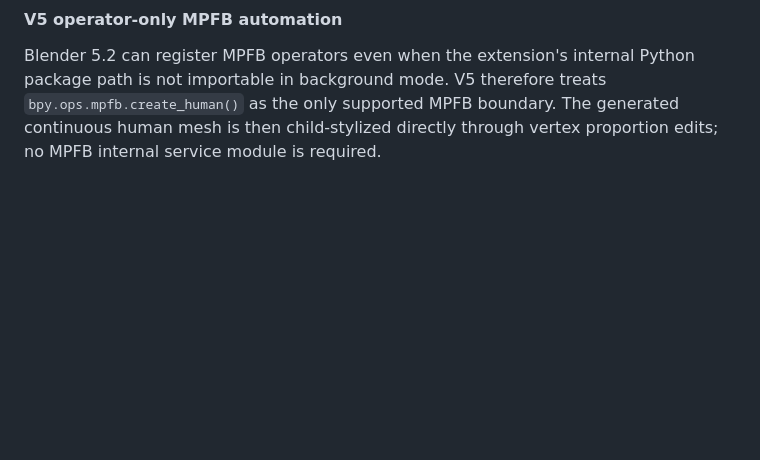
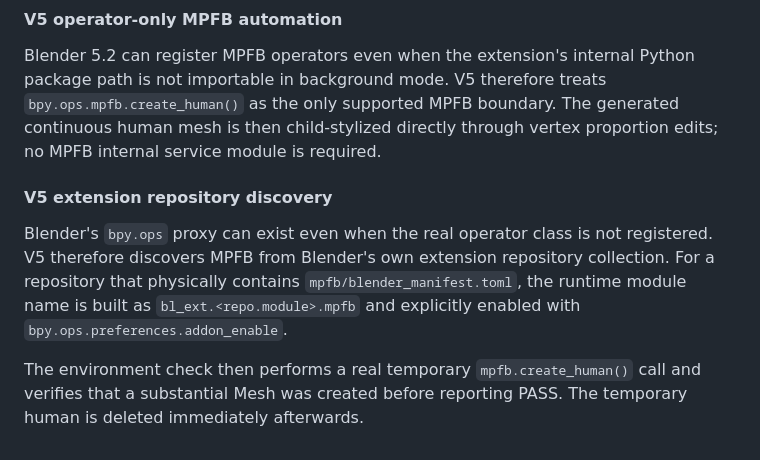
Before and after one commit to zouhuashan/video-creator-engine, a Markdown page: docs/BLENDER-ANIME.md, the part around the change. Drawn GitHub-style; blank space fills up the shorter version.

Commit message:
docs: document MPFB extension repo discovery

```diff
--- a/docs/BLENDER-ANIME.md
+++ b/docs/BLENDER-ANIME.md
@@ -300,3 +300,9 @@ V5 automation uses MPFB's scripting services instead of UI/Scene properties. Ble
 #### V5 operator-only MPFB automation
 
 Blender 5.2 can register MPFB operators even when the extension's internal Python package path is not importable in background mode. V5 therefore treats `bpy.ops.mpfb.create_human()` as the only supported MPFB boundary. The generated continuous human mesh is then child-stylized directly through vertex proportion edits; no MPFB internal service module is required.
+
+#### V5 extension repository discovery
+
+Blender's `bpy.ops` proxy can exist even when the real operator class is not registered. V5 therefore discovers MPFB from Blender's own extension repository collection. For a repository that physically contains `mpfb/blender_manifest.toml`, the runtime module name is built as `bl_ext.<repo.module>.mpfb` and explicitly enabled with `bpy.ops.preferences.addon_enable`.
+
+The environment check then performs a real temporary `mpfb.create_human()` call and verifies that a substantial Mesh was created before reporting PASS. The temporary human is deleted immediately afterwards.
```
